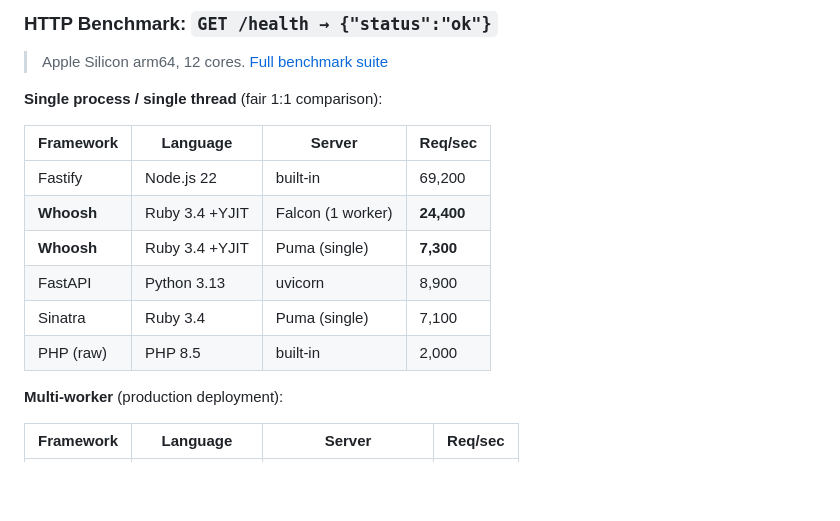
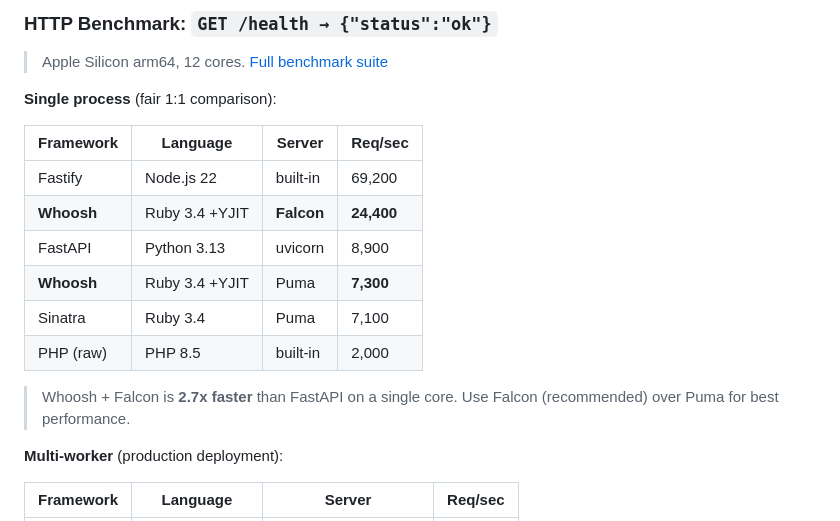
Before and after one commit to johannesdwicahyo/whoosh, a Markdown page: README.md, the part around the change. GitHub-like rendering; blank space fills up the shorter version.

Commit message:
docs: reorder single-process table, recommend Falcon over Puma for performance

```diff
--- a/README.md
+++ b/README.md
@@ -341,16 +341,18 @@ whoosh db status              # migration status
 
 > Apple Silicon arm64, 12 cores. [Full benchmark suite](benchmarks/comparison/)
 
-**Single process / single thread** (fair 1:1 comparison):
+**Single process** (fair 1:1 comparison):
 
 | Framework | Language | Server | Req/sec |
 |-----------|----------|--------|---------|
 | Fastify | Node.js 22 | built-in | 69,200 |
-| **Whoosh** | Ruby 3.4 +YJIT | Falcon (1 worker) | **24,400** |
-| **Whoosh** | Ruby 3.4 +YJIT | Puma (single) | **7,300** |
+| **Whoosh** | Ruby 3.4 +YJIT | **Falcon** | **24,400** |
 | FastAPI | Python 3.13 | uvicorn | 8,900 |
-| Sinatra | Ruby 3.4 | Puma (single) | 7,100 |
+| **Whoosh** | Ruby 3.4 +YJIT | Puma | **7,300** |
+| Sinatra | Ruby 3.4 | Puma | 7,100 |
 | PHP (raw) | PHP 8.5 | built-in | 2,000 |
+
+> Whoosh + Falcon is **2.7x faster** than FastAPI on a single core. Use Falcon (recommended) over Puma for best performance.
 
 **Multi-worker** (production deployment):
 
```
